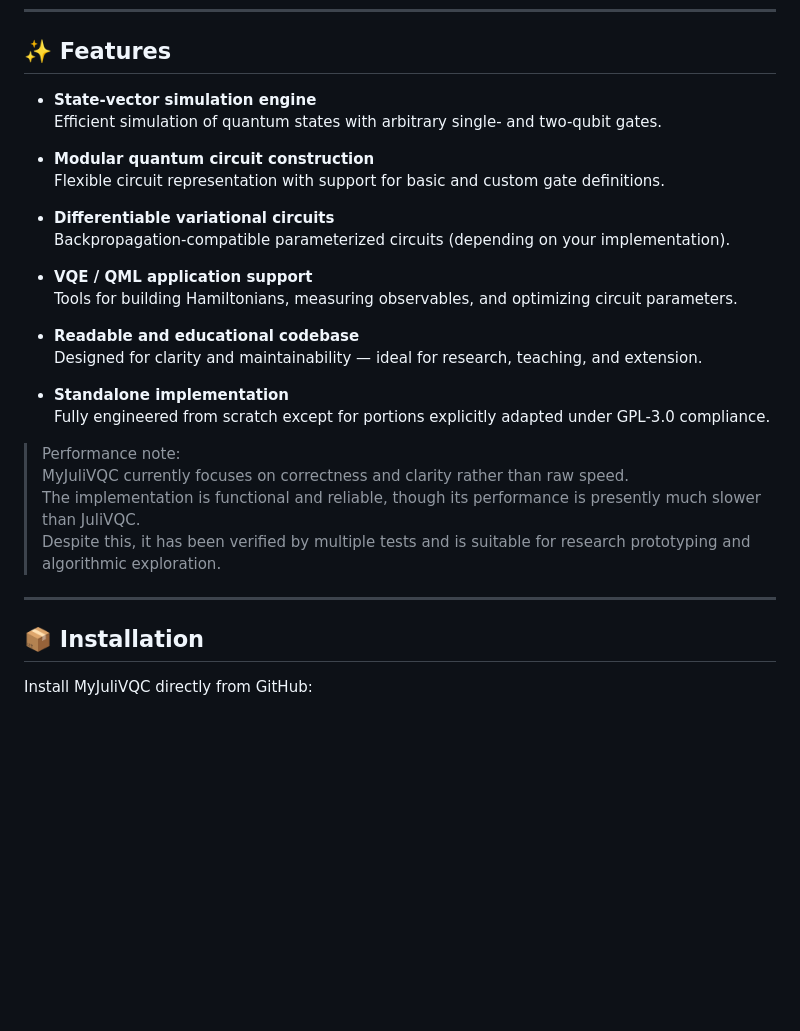
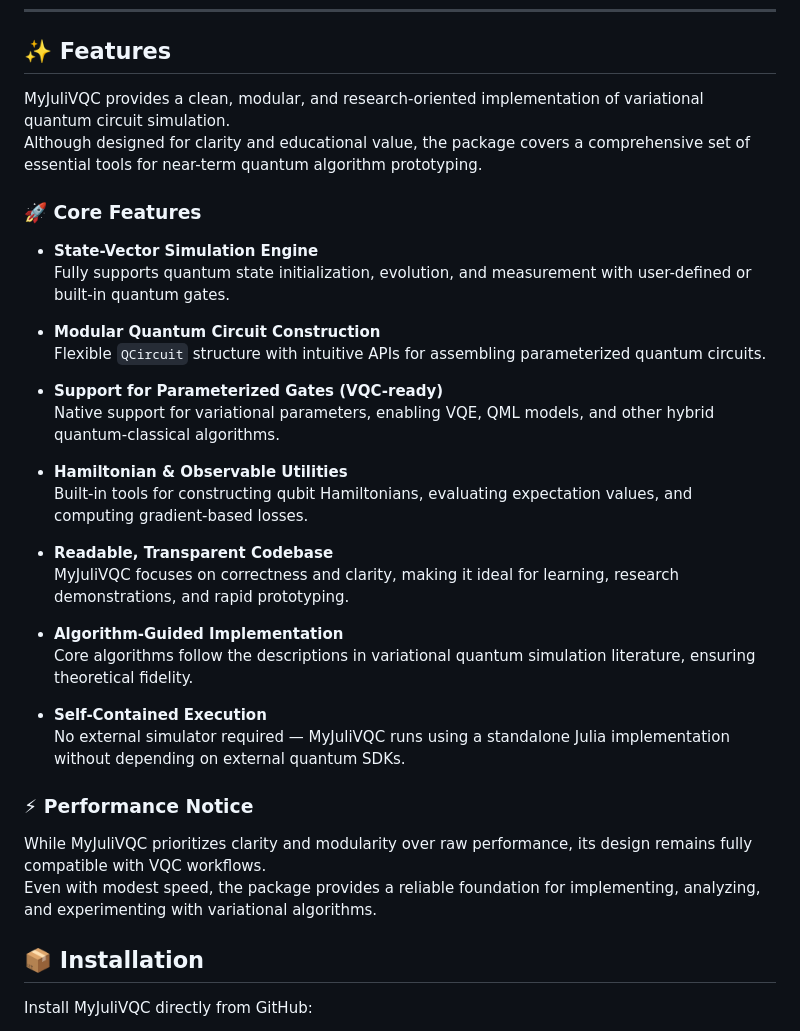
Before and after one commit to HanDirac/MyJuliVQC.jl, a Markdown page: README.md, the part around the change. Drawn GitHub-style; blank space fills up the shorter version.

Commit message:
Revise features section for clarity and completeness
Updated README.md to enhance clarity and detail of features, focusing on modularity and educational value.

```diff
--- a/README.md
+++ b/README.md
@@ -22,30 +22,38 @@ Although this project is technically independent from **JuliVQC.jl**, it aims to
 
 ## ✨ Features
 
-- **State-vector simulation engine**
-  Efficient simulation of quantum states with arbitrary single- and two-qubit gates.
+MyJuliVQC provides a clean, modular, and research-oriented implementation of variational quantum circuit simulation.
+Although designed for clarity and educational value, the package covers a comprehensive set of essential tools for near-term quantum algorithm prototyping.
 
-- **Modular quantum circuit construction**
-  Flexible circuit representation with support for basic and custom gate definitions.
+### 🚀 Core Features
 
-- **Differentiable variational circuits**
-  Backpropagation-compatible parameterized circuits (depending on your implementation).
+- **State-Vector Simulation Engine**
+  Fully supports quantum state initialization, evolution, and measurement with user-defined or built-in quantum gates.
 
-- **VQE / QML application support**
-  Tools for building Hamiltonians, measuring observables, and optimizing circuit parameters.
+- **Modular Quantum Circuit Construction**
+  Flexible `QCircuit` structure with intuitive APIs for assembling parameterized quantum circuits.
 
-- **Readable and educational codebase**
-  Designed for clarity and maintainability — ideal for research, teaching, and extension.
+- **Support for Parameterized Gates (VQC-ready)**
+  Native support for variational parameters, enabling VQE, QML models, and other hybrid quantum-classical algorithms.
 
-- **Standalone implementation**
-  Fully engineered from scratch except for portions explicitly adapted under GPL-3.0 compliance.
+- **Hamiltonian & Observable Utilities**
+  Built-in tools for constructing qubit Hamiltonians, evaluating expectation values, and computing gradient-based losses.
 
-> Performance note:
-> MyJuliVQC currently focuses on correctness and clarity rather than raw speed.
-> The implementation is functional and reliable, though its performance is presently much slower than JuliVQC.
-> Despite this, it has been verified by multiple tests and is suitable for research prototyping and algorithmic exploration.
+- **Readable, Transparent Codebase**
+  MyJuliVQC focuses on correctness and clarity, making it ideal for learning, research demonstrations, and rapid prototyping.
 
----
+- **Algorithm-Guided Implementation**
+  Core algorithms follow the descriptions in variational quantum simulation literature, ensuring theoretical fidelity.
+
+- **Self-Contained Execution**
+  No external simulator required — MyJuliVQC runs using a standalone Julia implementation without depending on external quantum SDKs.
+
+### ⚡ Performance Notice
+
+While MyJuliVQC prioritizes clarity and modularity over raw performance, its design remains fully compatible with VQC workflows.
+Even with modest speed, the package provides a reliable foundation for implementing, analyzing, and experimenting with variational algorithms.
+
+
 
 ## 📦 Installation
 
```
